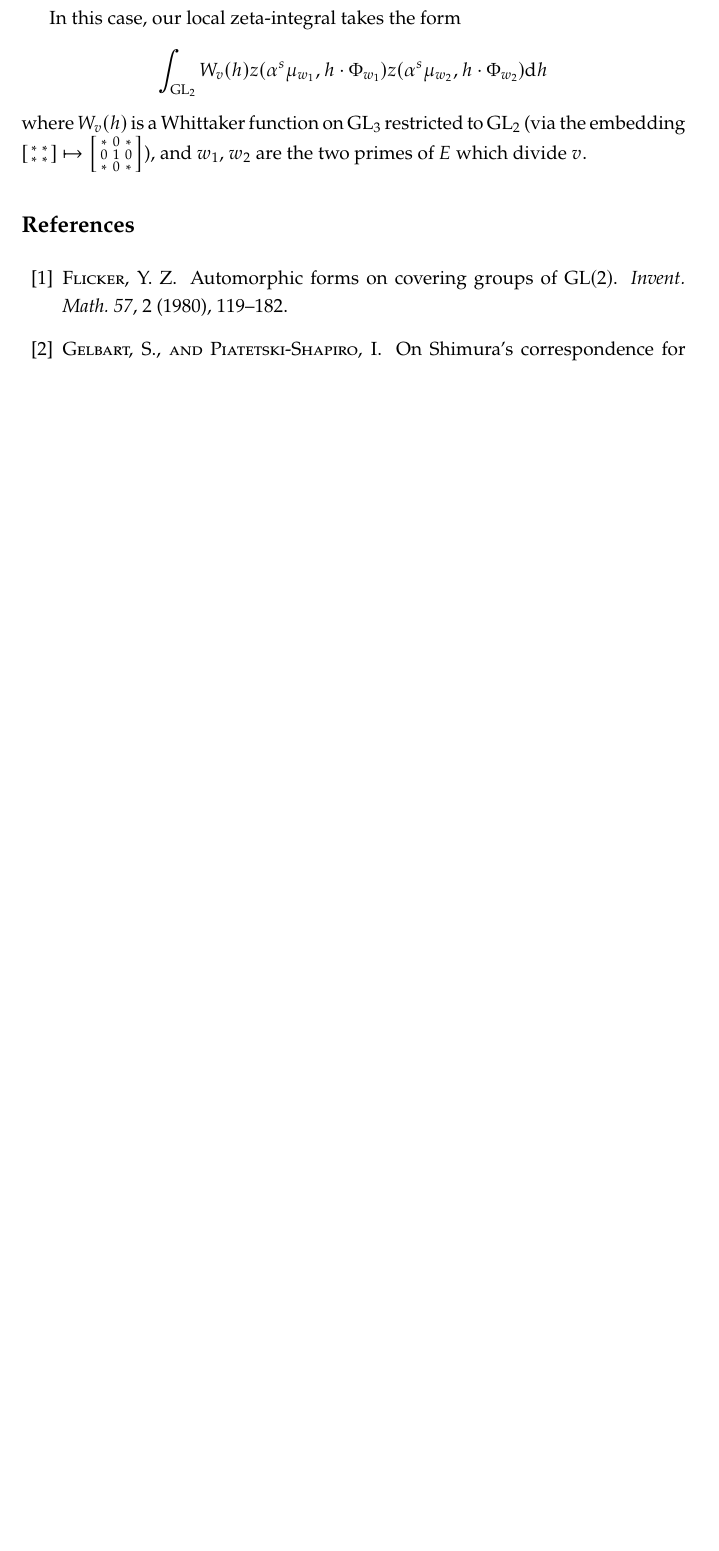
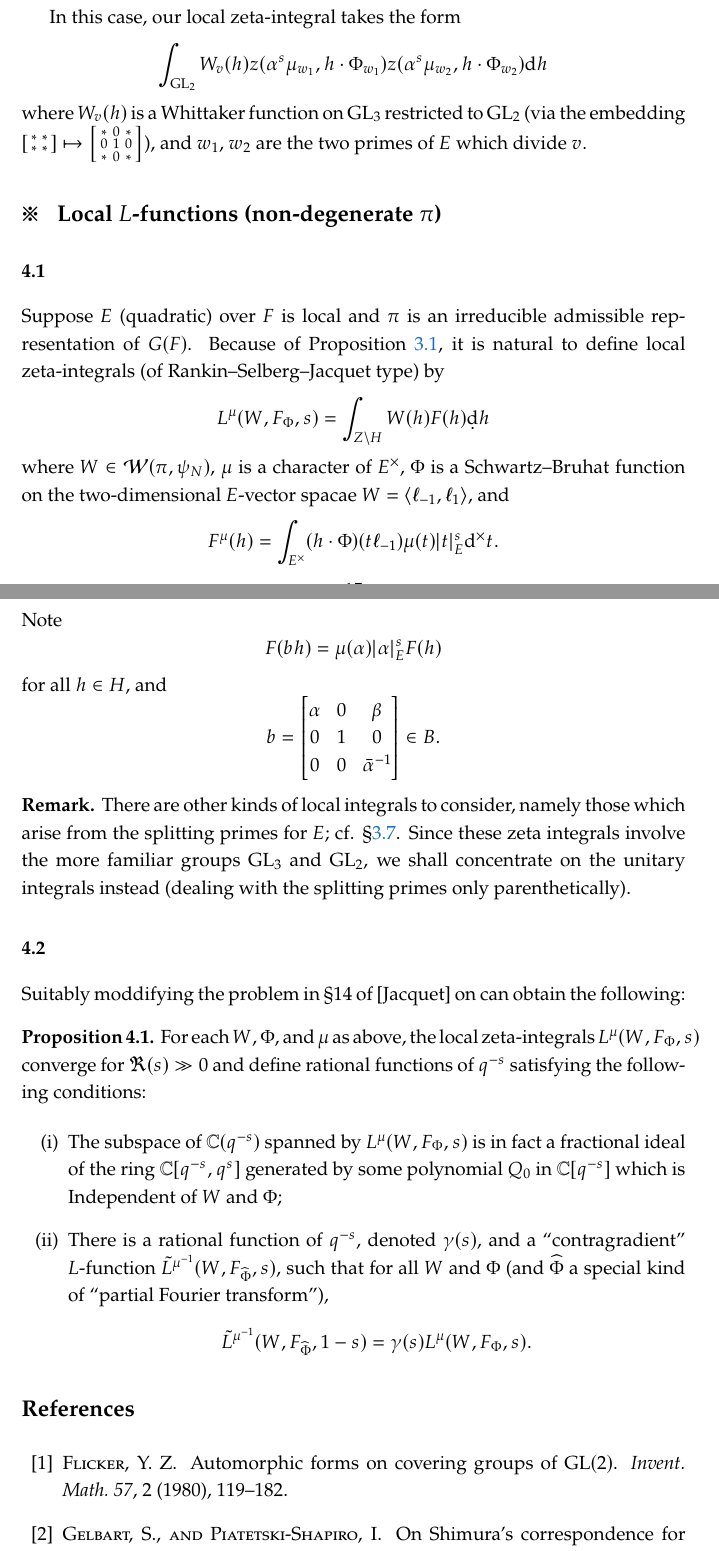
Before and after one commit to seewoo5/math-notes, a LaTeX document (reTeXed/gelbart-piatetski-shapiro_automorphic-forms-unitary-group/main.tex, which reads reTeXed/gelbart-piatetski-shapiro_automorphic-forms-unitary-group/4locallfunction.tex): part of page 15 of 17 before the commit and two parts of pages 15 and 16 of 18 after it, the two joined at a grey line, cut so that both start at the same text, the shorter picture padded with empty space. Compiled offline with pdfLaTeX.

Commit message:
wip: sec4

```diff
--- /dev/null
+++ b/reTeXed/gelbart-piatetski-shapiro_automorphic-forms-unitary-group/4locallfunction.tex
@@ -0,0 +1,50 @@
+\section{Local $L$-functions (non-degenerate $\pi$)}
+\label{sec:4}
+
+
+\subsection{}
+\label{sec:4.1}
+
+
+Suppose $E$ (quadratic) over $F$ is local and $\pi$ is an irreducible admissible representation of $G(F)$.
+Because of Proposition \ref{prop:3.6}, it is natural to define local zeta-integrals (of Rankin--Selberg--Jacquet type) by
+\[
+    L^\mu(W, F_\Phi, s) = \int_{Z\backslash H} W(h) F(h) \d dh
+\]
+where $W \in \cW(\pi, \psi_N)$, $\mu$ is a character of $E^\times$, $\Phi$ is a Schwartz--Bruhat function on the two-dimensional $E$-vector spacae $W = \langle\ell_{-1}, \ell_{1}\rangle$, and
+\[
+    F^\mu(h) = \int_{E^\times} (h\cdot\Phi)(t \ell_{-1}) \mu(t) |t|_E^s \dd^\times t.
+\]
+Note
+\[
+    F(bh) = \mu(\alpha) |\alpha|_E^s F(h)
+\]
+for all $h \in H$, and
+\[
+    b = \begin{bmatrix}
+        \alpha & 0 & \beta \\ 0 & 1& 0 \\ 0 & 0 & \bar{\alpha}^{-1}
+    \end{bmatrix} \in B.
+\]
+
+
+\begin{remark*}
+    There are other kinds of local integrals to consider, namely those which arise from the splitting primes for $E$; cf. \S \ref{sec:3.7}.
+    Since these zeta integrals involve the more familiar groups $\GL_3$ and $\GL_2$, we shall concentrate on the unitary integrals instead (dealing with the splitting primes only parenthetically).
+\end{remark*}
+
+
+\subsection{}
+\label{sec:4.2}
+
+
+Suitably moddifying the problem in \S 14 of [Jacquet] on can obtain the following:
+\begin{proposition}
+    For each $W, \Phi$, and $\mu$ as above, the local zeta-integrals $L^\mu(W, F_\Phi, s)$ converge for $\Re(s) \gg 0$ and define rational functions of $q^{-s}$ satisfying the following conditions:
+    \begin{enumerate}[label=(\roman*)]
+        \item The subspace of $\bC(q^{-s})$ spanned by $L^\mu(W, F_\Phi, s)$ is in fact a fractional ideal of the ring $\bC[q^{-s}, q^s]$ generated by some polynomial $Q_0$ in $\bC[q^{-s}]$ which is Independent of $W$ and $\Phi$;
+        \item There is a rational function of $q^{-s}$, denoted $\gamma(s)$, and a ``contragradient'' $L$-function $\tilde{L}^{\mu^{-1}}(W, F_{\widehat{\Phi}}, s)$, such that for all $W$ and $\Phi$ (and $\widehat{\Phi}$ a special kind of ``partial Fourier transform''),
+        \[
+            \tilde{L}^{\mu^{-1}}(W, F_{\widehat{\Phi}}, 1 -s) = \gamma(s) L^\mu(W, F_{\Phi}, s).
+        \]
+    \end{enumerate}
+\end{proposition}
```
Also changed, not shown: reTeXed/gelbart-piatetski-shapiro_automorphic-forms-unitary-group/3rankinselberg.tex (+1 -0 lines), reTeXed/gelbart-piatetski-shapiro_automorphic-forms-unitary-group/main.tex (+1 -0 lines), reTeXed/gelbart-piatetski-shapiro_automorphic-forms-unitary-group/main.pdf.
